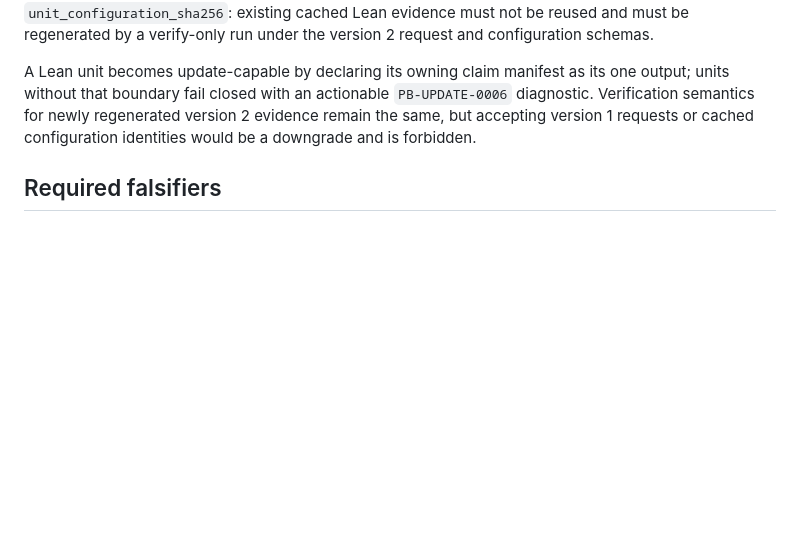
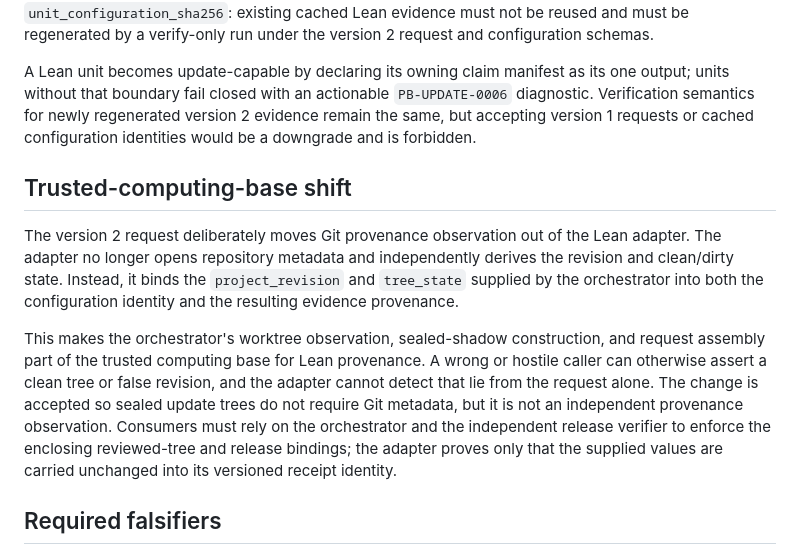
Before and after one commit to bordumb/proof-bound, a Markdown page: docs/adr/0025-reviewed-lean-theorem-identity-updates.md, the part around the change. Drawn GitHub-style; blank space fills up the shorter version.

Commit message:
docs: record Lean provenance trust shift

```diff
--- a/docs/adr/0025-reviewed-lean-theorem-identity-updates.md
+++ b/docs/adr/0025-reviewed-lean-theorem-identity-updates.md
@@ -60,6 +60,24 @@ its one output; units without that boundary fail closed with an actionable
 version 2 evidence remain the same, but accepting version 1 requests or cached
 configuration identities would be a downgrade and is forbidden.
 
+## Trusted-computing-base shift
+
+The version 2 request deliberately moves Git provenance observation out of the
+Lean adapter. The adapter no longer opens repository metadata and independently
+derives the revision and clean/dirty state. Instead, it binds the
+`project_revision` and `tree_state` supplied by the orchestrator into both the
+configuration identity and the resulting evidence provenance.
+
+This makes the orchestrator's worktree observation, sealed-shadow construction,
+and request assembly part of the trusted computing base for Lean provenance. A
+wrong or hostile caller can otherwise assert a clean tree or false revision,
+and the adapter cannot detect that lie from the request alone. The change is
+accepted so sealed update trees do not require Git metadata, but it is not an
+independent provenance observation. Consumers must rely on the orchestrator and
+the independent release verifier to enforce the enclosing reviewed-tree and
+release bindings; the adapter proves only that the supplied values are carried
+unchanged into its versioned receipt identity.
+
 ## Required falsifiers
 
 - missing, foreign, or multiple output manifests are rejected;
```
